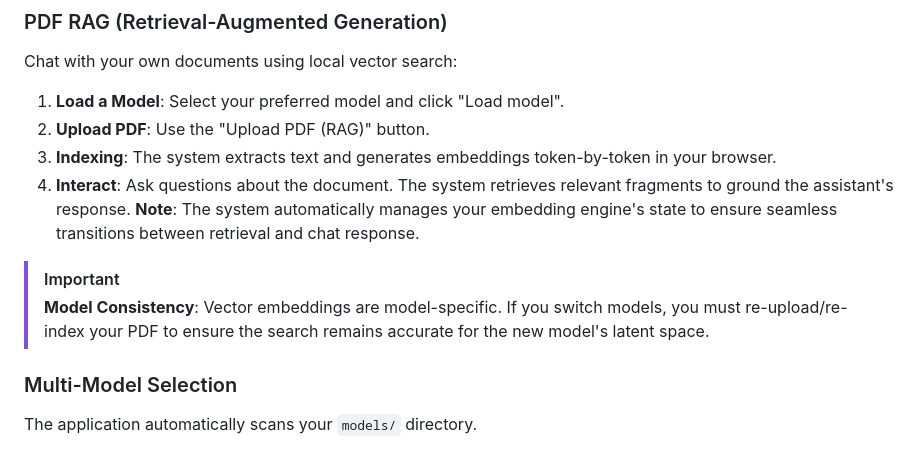
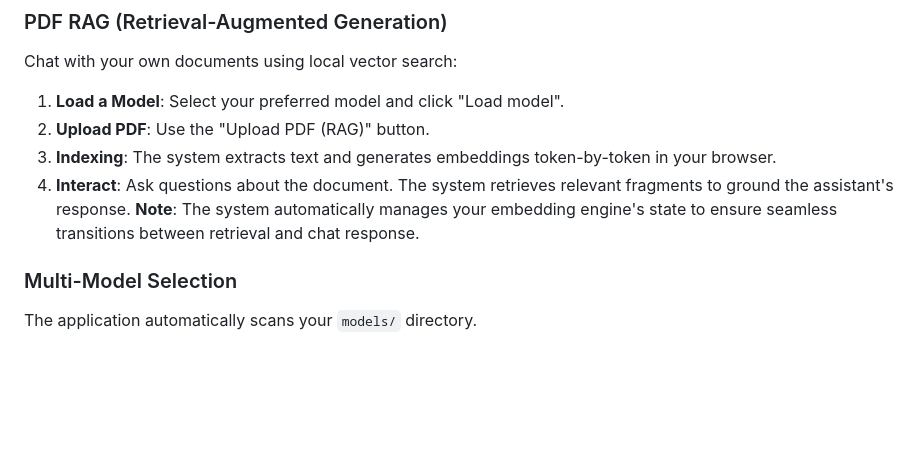
Before and after one commit to warith-harchaoui/web-browser-llm-rag, a Markdown page: README.md, the part around the change. Drawn GitHub-style; blank space fills up the shorter version.

```diff
--- a/README.md
+++ b/README.md
@@ -48,8 +48,6 @@ Chat with your own documents using local vector search:
 3. **Indexing**: The system extracts text and generates embeddings token-by-token in your browser.
 4. **Interact**: Ask questions about the document. The system retrieves relevant fragments to ground the assistant's response. **Note**: The system automatically manages your embedding engine's state to ensure seamless transitions between retrieval and chat response.
 
-> [!IMPORTANT]
-> **Model Consistency**: Vector embeddings are model-specific. If you switch models, you must re-upload/re-index your PDF to ensure the search remains accurate for the new model's latent space.
 
 ### Multi-Model Selection
 The application automatically scans your `models/` directory.
```
